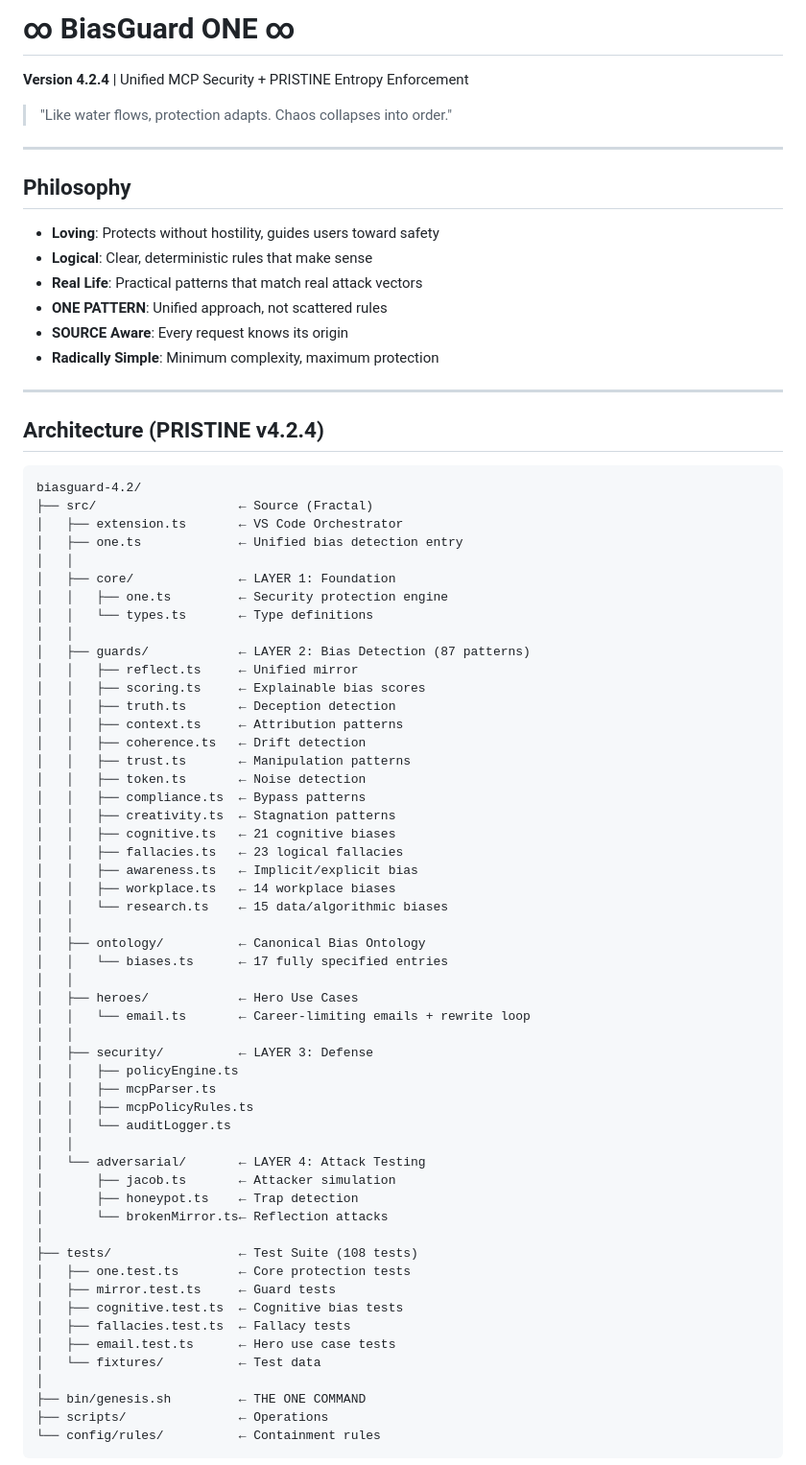
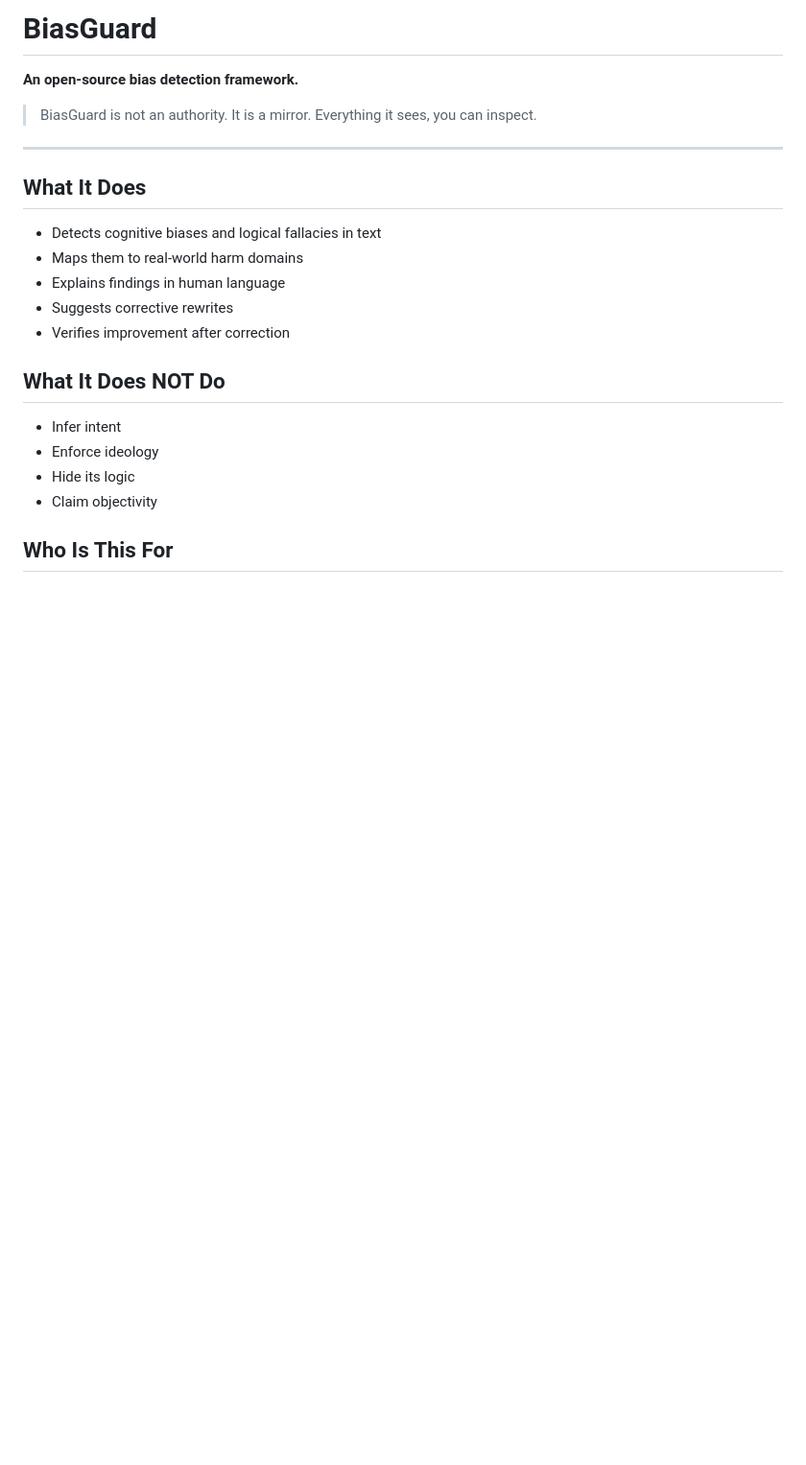
Before and after one commit to bravetto/biasguard-one, a Markdown page: README.md, the part around one of its changes. Shown at 96% size. Rendered like a GitHub page; blank space fills up the shorter version.

````diff
--- a/README.md
+++ b/README.md
@@ -1,77 +1,26 @@
-# ∞ BiasGuard ONE ∞
+# BiasGuard
 
-**Version 4.2.4** | Unified MCP Security + PRISTINE Entropy Enforcement
+**An open-source bias detection framework.**
 
-> "Like water flows, protection adapts. Chaos collapses into order."
+> BiasGuard is not an authority. It is a mirror.
+> Everything it sees, you can inspect.
 
 ---
 
-## Philosophy
+## What It Does
 
-- **Loving**: Protects without hostility, guides users toward safety
-- **Logical**: Clear, deterministic rules that make sense
-- **Real Life**: Practical patterns that match real attack vectors
-- **ONE PATTERN**: Unified approach, not scattered rules
-- **SOURCE Aware**: Every request knows its origin
-- **Radically Simple**: Minimum complexity, maximum protection
+- Detects cognitive biases and logical fallacies in text
+- Maps them to real-world harm domains
+- Explains findings in human language
+- Suggests corrective rewrites
+- Verifies improvement after correction
 
----
+## What It Does NOT Do
 
-## Architecture (PRISTINE v4.2.4)
+- Infer intent
+- Enforce ideology
+- Hide its logic
+- Claim objectivity
 
-```text
-biasguard-4.2/
-├── src/                   ← Source (Fractal)
-│   ├── extension.ts       ← VS Code Orchestrator
-│   ├── one.ts             ← Unified bias detection entry
-│   │
-│   ├── core/              ← LAYER 1: Foundation
-│   │   ├── one.ts         ← Security protection engine
-│   │   └── types.ts       ← Type definitions
-│   │
-│   ├── guards/            ← LAYER 2: Bias Detection (87 patterns)
-│   │   ├── reflect.ts     ← Unified mirror
-│   │   ├── scoring.ts     ← Explainable bias scores
-│   │   ├── truth.ts       ← Deception detection
-│   │   ├── context.ts     ← Attribution patterns
-│   │   ├── coherence.ts   ← Drift detection
-│   │   ├── trust.ts       ← Manipulation patterns
-│   │   ├── token.ts       ← Noise detection
-│   │   ├── compliance.ts  ← Bypass patterns
-│   │   ├── creativity.ts  ← Stagnation patterns
-│   │   ├── cognitive.ts   ← 21 cognitive biases
-│   │   ├── fallacies.ts   ← 23 logical fallacies
-│   │   ├── awareness.ts   ← Implicit/explicit bias
-│   │   ├── workplace.ts   ← 14 workplace biases
-│   │   └── research.ts    ← 15 data/algorithmic biases
-│   │
-│   ├── ontology/          ← Canonical Bias Ontology
-│   │   └── biases.ts      ← 17 fully specified entries
-│   │
-│   ├── heroes/            ← Hero Use Cases
-│   │   └── email.ts       ← Career-limiting emails + rewrite loop
-│   │
-│   ├── security/          ← LAYER 3: Defense
-│   │   ├── policyEngine.ts
-│   │   ├── mcpParser.ts
-│   │   ├── mcpPolicyRules.ts
-│   │   └── auditLogger.ts
-│   │
-│   └── adversarial/       ← LAYER 4: Attack Testing
-│       ├── jacob.ts       ← Attacker simulation
-│       ├── honeypot.ts    ← Trap detection
-│       └── brokenMirror.ts← Reflection attacks
-│
-├── tests/                 ← Test Suite (108 tests)
-│   ├── one.test.ts        ← Core protection tests
-│   ├── mirror.test.ts     ← Guard tests
-│   ├── cognitive.test.ts  ← Cognitive bias tests
-│   ├── fallacies.test.ts  ← Fallacy tests
-│   ├── email.test.ts      ← Hero use case tests
-│   └── fixtures/          ← Test data
-│
-├── bin/genesis.sh         ← THE ONE COMMAND
-├── scripts/               ← Operations
-└── config/rules/          ← Containment rules
-```
+## Who Is This For
 
````
Also changed, not shown: other parts of README.md (+184 -76 lines).
